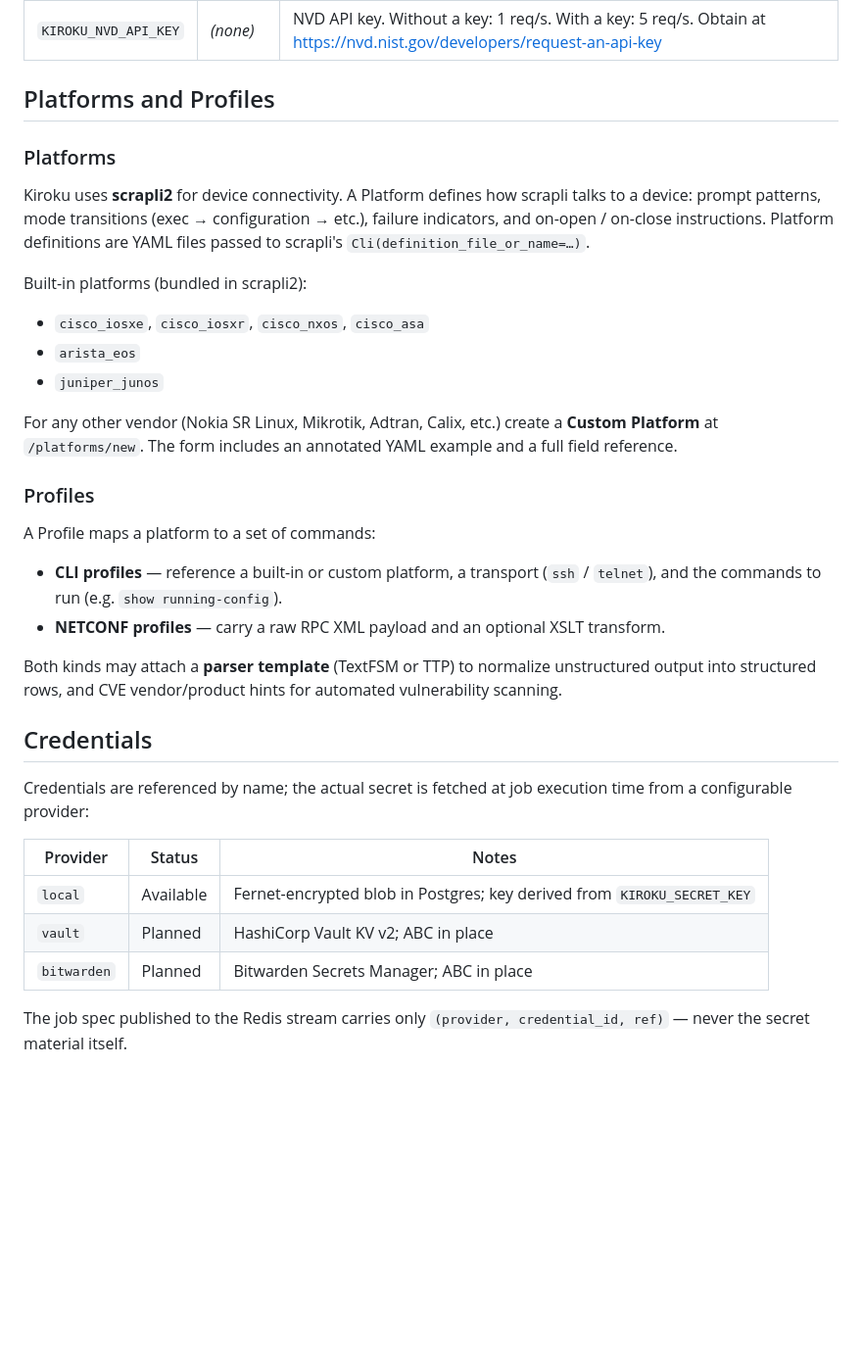
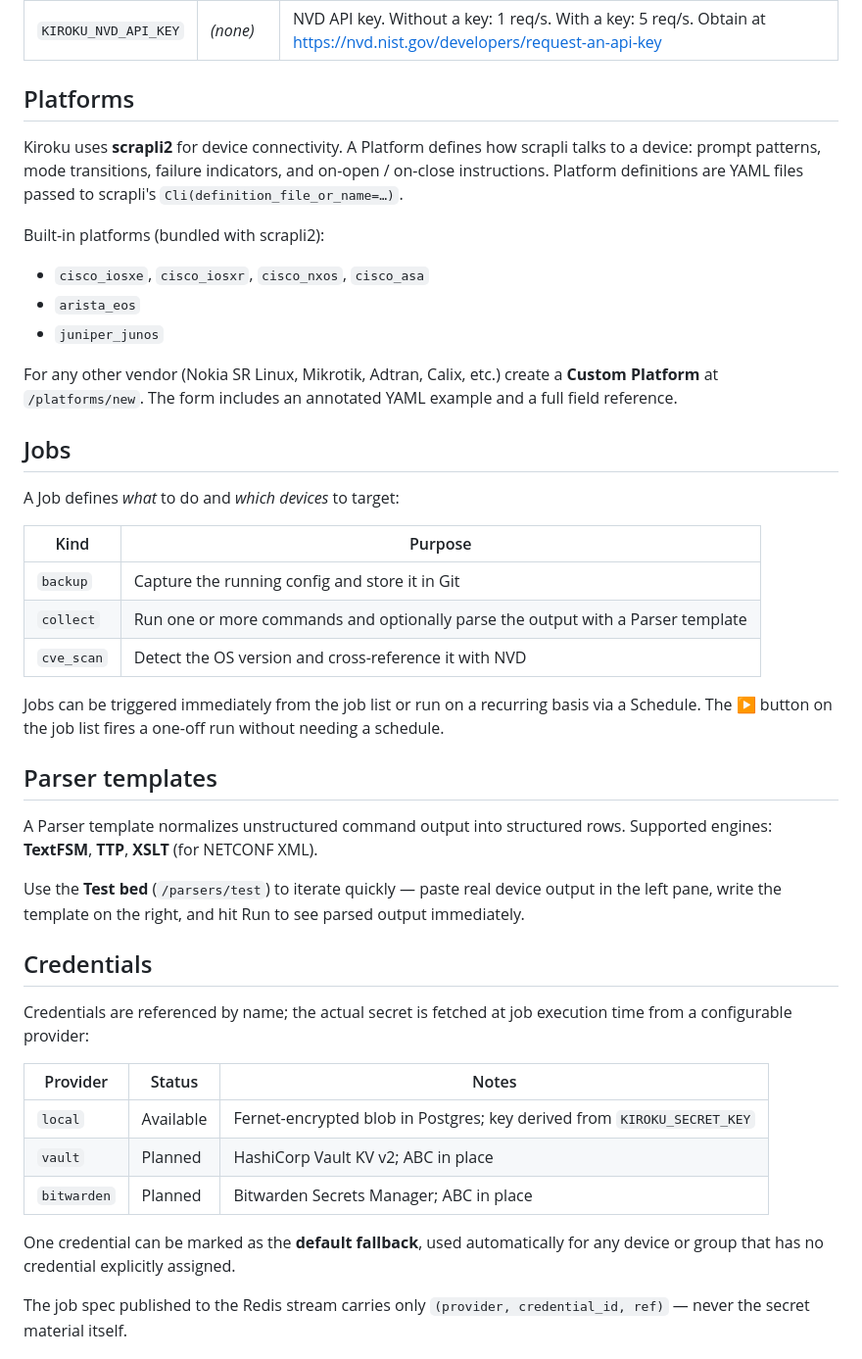
Before and after one commit to jdhall75/bmu, a Markdown page: README.md, the part around one of its changes. Shown at 98% size. Rendered like a GitHub page; blank space fills up the shorter version.

```diff
--- a/README.md
+++ b/README.md
@@ -100,49 +130,59 @@ so the stack runs out of the box with `docker compose up`.
 |---|---|---|
 | `KIROKU_NVD_API_KEY` | *(none)* | NVD API key. Without a key: 1 req/s. With a key: 5 req/s. Obtain at https://nvd.nist.gov/developers/request-an-api-key |
 
-## Platforms and Profiles
-
-### Platforms
+## Platforms
 
 Kiroku uses **scrapli2** for device connectivity. A Platform defines how
-scrapli talks to a device: prompt patterns, mode transitions (exec →
-configuration → etc.), failure indicators, and on-open / on-close
-instructions. Platform definitions are YAML files passed to scrapli's
-`Cli(definition_file_or_name=…)`.
+scrapli talks to a device: prompt patterns, mode transitions, failure
+indicators, and on-open / on-close instructions. Platform definitions are YAML
+files passed to scrapli's `Cli(definition_file_or_name=…)`.
 
-Built-in platforms (bundled in scrapli2):
+Built-in platforms (bundled with scrapli2):
 
 - `cisco_iosxe`, `cisco_iosxr`, `cisco_nxos`, `cisco_asa`
 - `arista_eos`
 - `juniper_junos`
 
-For any other vendor (Nokia SR Linux, Mikrotik, Adtran, Calix, etc.) create
-a **Custom Platform** at `/platforms/new`. The form includes an annotated
-YAML example and a full field reference.
+For any other vendor (Nokia SR Linux, Mikrotik, Adtran, Calix, etc.) create a
+**Custom Platform** at `/platforms/new`. The form includes an annotated YAML
+example and a full field reference.
 
-### Profiles
+## Jobs
 
-A Profile maps a platform to a set of commands:
+A Job defines *what* to do and *which devices* to target:
 
-- **CLI profiles** — reference a built-in or custom platform, a transport
-  (`ssh` / `telnet`), and the commands to run (e.g. `show running-config`).
-- **NETCONF profiles** — carry a raw RPC XML payload and an optional XSLT
-  transform.
+| Kind       | Purpose |
+|------------|---------|
+| `backup`   | Capture the running config and store it in Git |
+| `collect`  | Run one or more commands and optionally parse the output with a Parser template |
+| `cve_scan` | Detect the OS version and cross-reference it with NVD |
 
-Both kinds may attach a **parser template** (TextFSM or TTP) to normalize
-unstructured output into structured rows, and CVE vendor/product hints for
-automated vulnerability scanning.
+Jobs can be triggered immediately from the job list or run on a recurring basis
+via a Schedule. The ▶ button on the job list fires a one-off run without needing
+a schedule.
+
+## Parser templates
+
+A Parser template normalizes unstructured command output into structured rows.
+Supported engines: **TextFSM**, **TTP**, **XSLT** (for NETCONF XML).
+
+Use the **Test bed** (`/parsers/test`) to iterate quickly — paste real device
+output in the left pane, write the template on the right, and hit Run to see
+parsed output immediately.
 
 ## Credentials
 
 Credentials are referenced by name; the actual secret is fetched at job
 execution time from a configurable provider:
 
-| Provider | Status | Notes |
-|---|---|---|
-| `local` | Available | Fernet-encrypted blob in Postgres; key derived from `KIROKU_SECRET_KEY` |
-| `vault` | Planned | HashiCorp Vault KV v2; ABC in place |
-| `bitwarden` | Planned | Bitwarden Secrets Manager; ABC in place |
+| Provider    | Status    | Notes |
+|-------------|-----------|-------|
+| `local`     | Available | Fernet-encrypted blob in Postgres; key derived from `KIROKU_SECRET_KEY` |
+| `vault`     | Planned   | HashiCorp Vault KV v2; ABC in place |
+| `bitwarden` | Planned   | Bitwarden Secrets Manager; ABC in place |
+
+One credential can be marked as the **default fallback**, used automatically
+for any device or group that has no credential explicitly assigned.
 
 The job spec published to the Redis stream carries only `(provider, credential_id, ref)` — never the secret material itself.
 
```
Also changed, not shown: other parts of README.md (+42 -12 lines), 1 other file.
